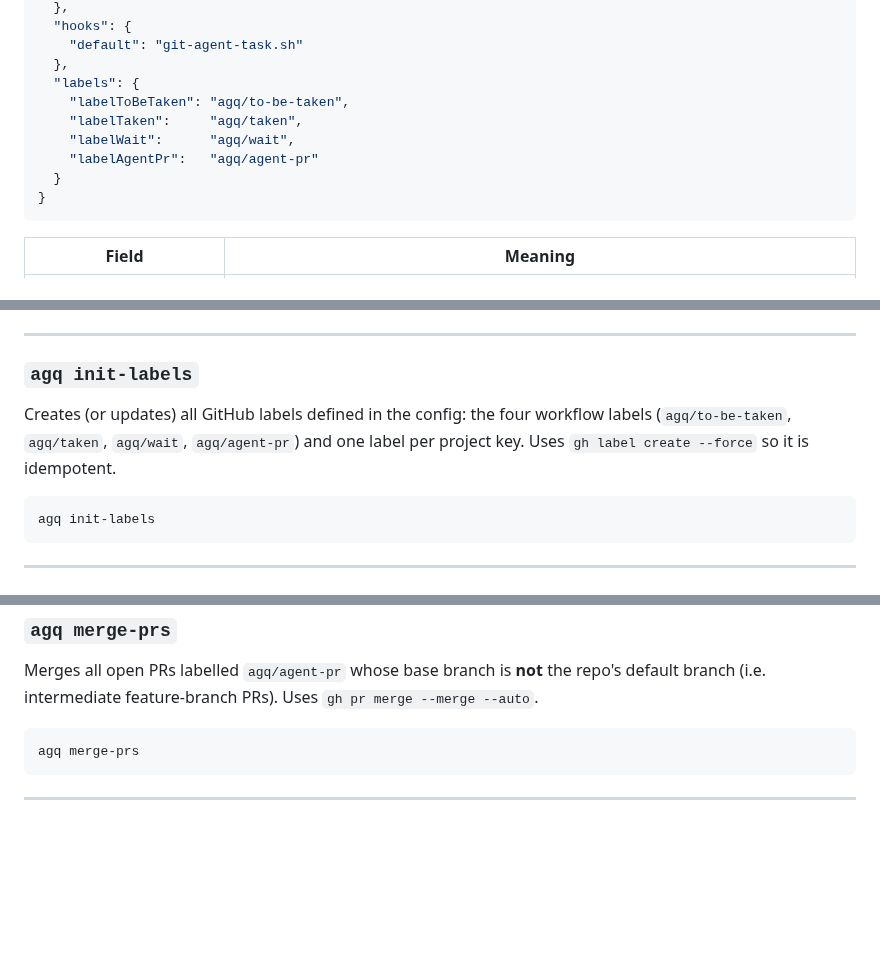
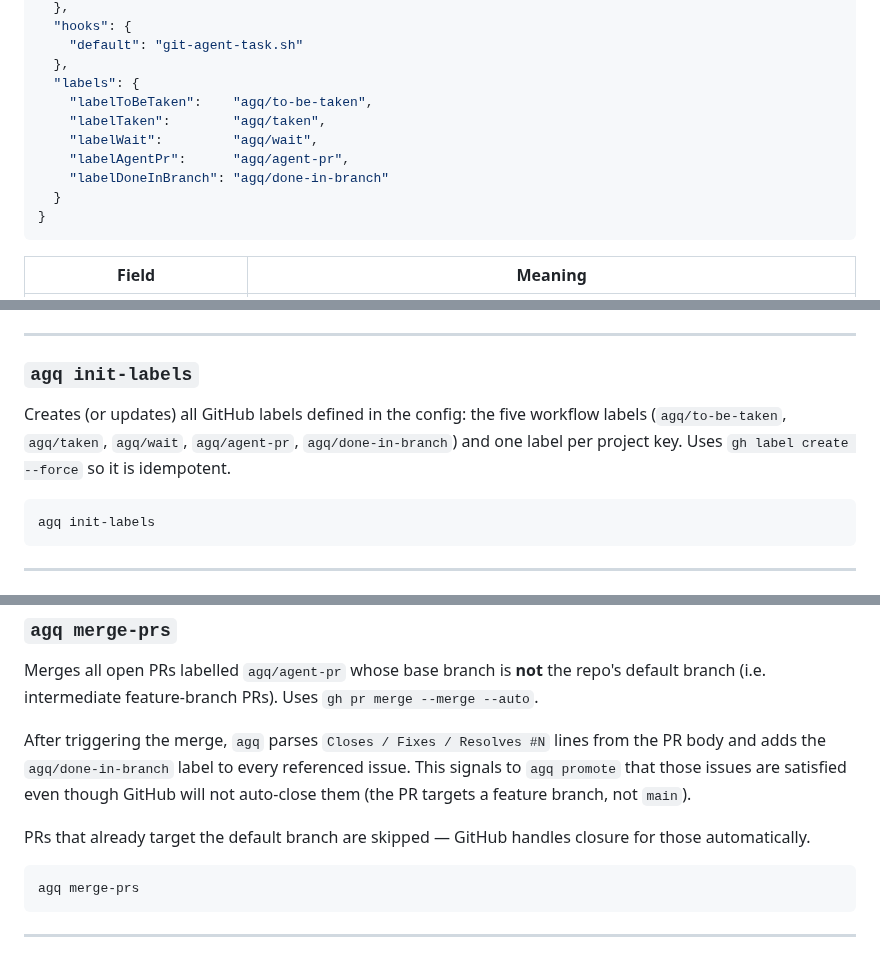
Before and after one commit to lucasdicioccio/agents-exe, a Markdown page: agq/README.md, 3 parts joined by grey strips. Rendered like a GitHub page; blank space fills up the shorter version.

````diff
--- a/agq/README.md
+++ b/agq/README.md
@@ -46,10 +46,11 @@ cabal install agq   # puts agq on PATH via ~/.cabal/bin
     "default": "git-agent-task.sh"
   },
   "labels": {
-    "labelToBeTaken": "agq/to-be-taken",
-    "labelTaken":     "agq/taken",
-    "labelWait":      "agq/wait",
-    "labelAgentPr":   "agq/agent-pr"
+    "labelToBeTaken":    "agq/to-be-taken",
+    "labelTaken":        "agq/taken",
+    "labelWait":         "agq/wait",
+    "labelAgentPr":      "agq/agent-pr",
+    "labelDoneInBranch": "agq/done-in-branch"
   }
 }
 ```
@@ -93,9 +95,10 @@ agq init
 
 ### `agq init-labels`
 
-Creates (or updates) all GitHub labels defined in the config: the four workflow
-labels (`agq/to-be-taken`, `agq/taken`, `agq/wait`, `agq/agent-pr`) and one
-label per project key. Uses `gh label create --force` so it is idempotent.
+Creates (or updates) all GitHub labels defined in the config: the five workflow
+labels (`agq/to-be-taken`, `agq/taken`, `agq/wait`, `agq/agent-pr`,
+`agq/done-in-branch`) and one label per project key. Uses
+`gh label create --force` so it is idempotent.
 
 ```bash
 agq init-labels
@@ -242,6 +250,14 @@ Merges all open PRs labelled `agq/agent-pr` whose base branch is **not** the
 repo's default branch (i.e. intermediate feature-branch PRs). Uses
 `gh pr merge --merge --auto`.
 
+After triggering the merge, `agq` parses `Closes / Fixes / Resolves #N` lines
+from the PR body and adds the `agq/done-in-branch` label to every referenced
+issue. This signals to `agq promote` that those issues are satisfied even though
+GitHub will not auto-close them (the PR targets a feature branch, not `main`).
+
+PRs that already target the default branch are skipped — GitHub handles closure
+for those automatically.
+
 ```bash
 agq merge-prs
 ```
````
Also changed, not shown: other parts of agq/README.md (+26 -3 lines), README.md (+36 -0 lines), agq/docs/state-machine01.png, 3 other files.
